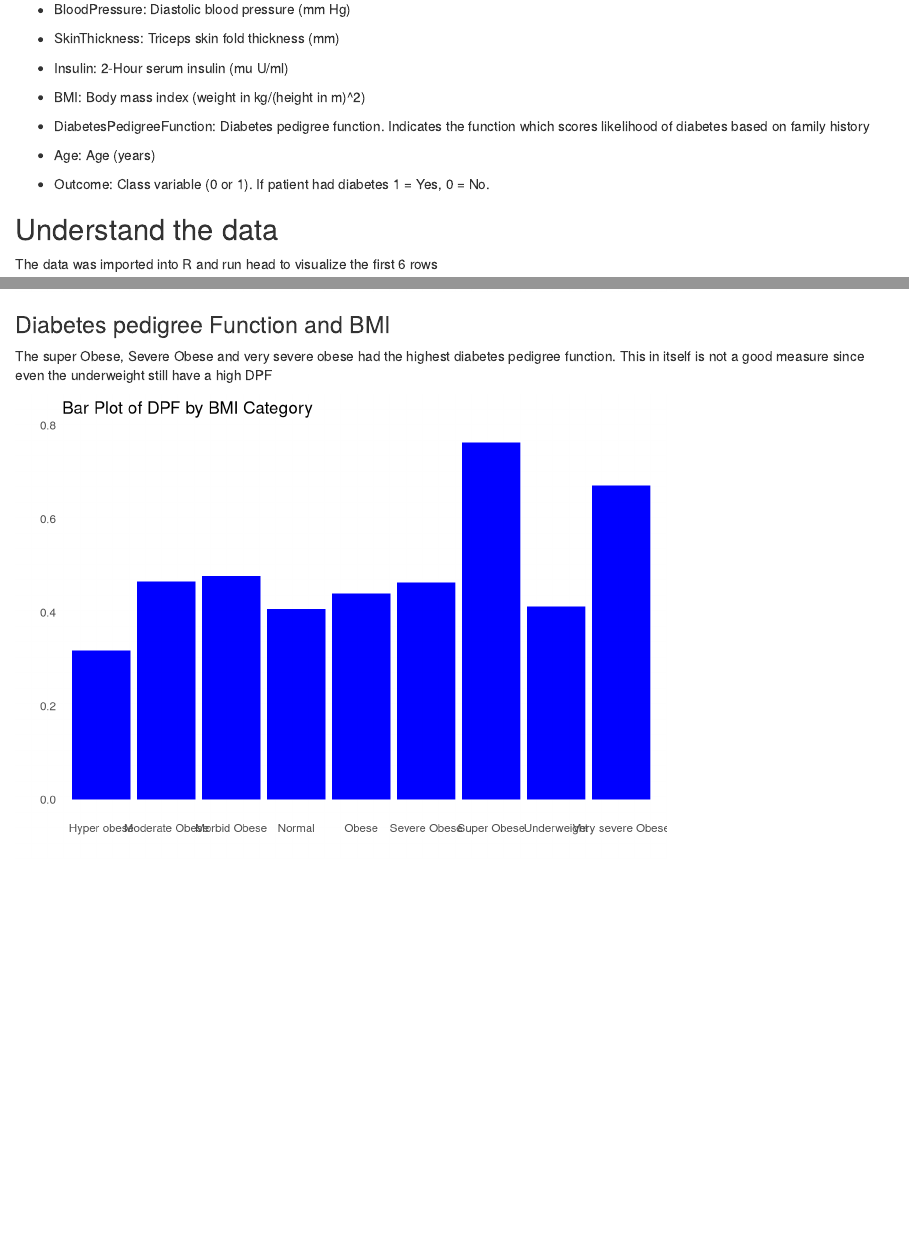
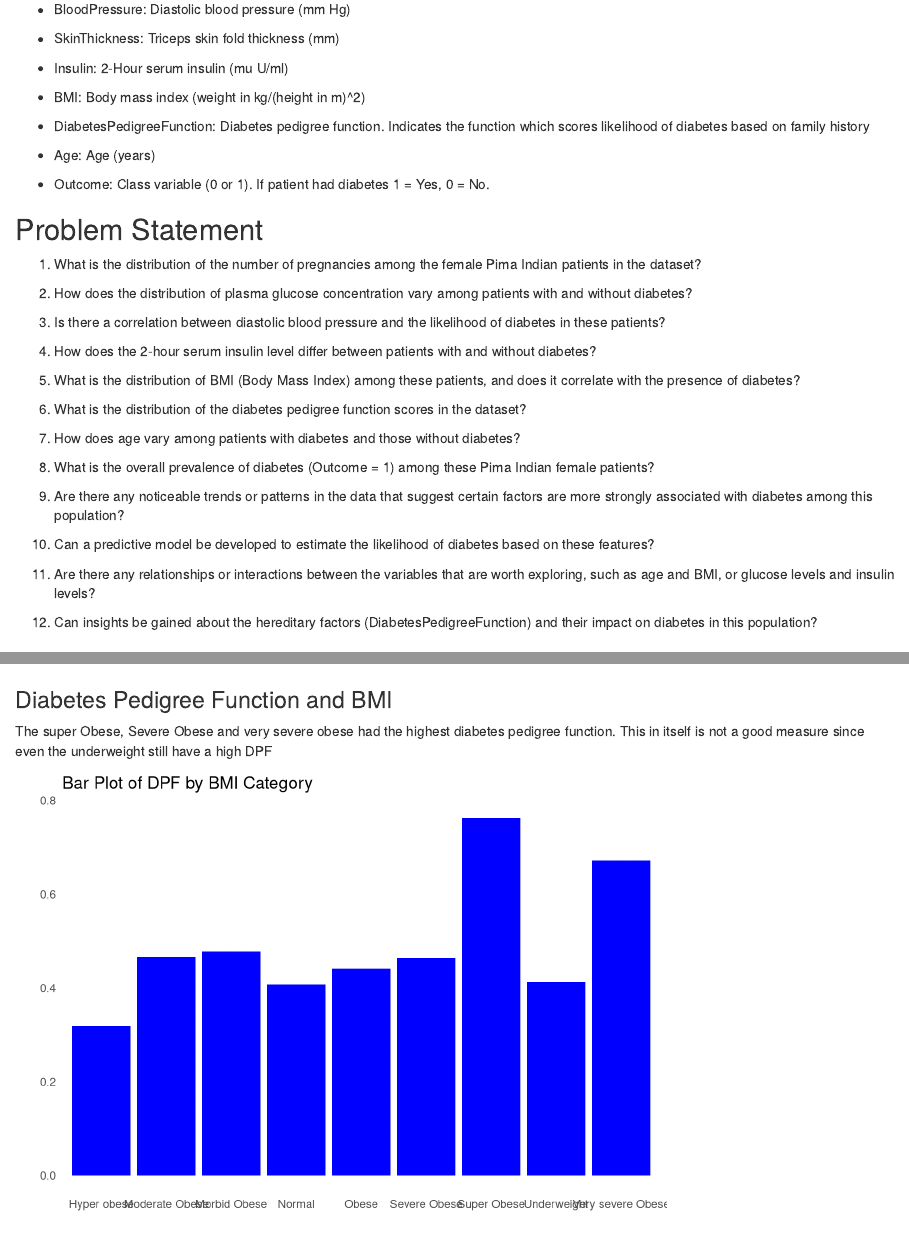
Before and after one commit to EstherNjuguna/meriskill_diabetes, an R Markdown document (index.Rmd): the page in a window 1100 px wide, from 1310 px down, and a second part further down, joined at a grey line. Rendered offline with R 4.5, knitr and Pandoc, with nearby package versions.

Commit message:
added problem statement

````diff
--- a/index.Rmd
+++ b/index.Rmd
@@ -92,6 +93,32 @@ In particular, all patients here are females at least 21 years old of Pima India
 
 -   Outcome: Class variable (0 or 1).
     If patient had diabetes 1 = Yes, 0 = No.
+
+## Problem Statement
+
+1.  What is the distribution of the number of pregnancies among the female Pima Indian patients in the dataset?
+
+2.  How does the distribution of plasma glucose concentration vary among patients with and without diabetes?
+
+3.  Is there a correlation between diastolic blood pressure and the likelihood of diabetes in these patients?
+
+4.  How does the 2-hour serum insulin level differ between patients with and without diabetes?
+
+5.  What is the distribution of BMI (Body Mass Index) among these patients, and does it correlate with the presence of diabetes?
+
+6.  What is the distribution of the diabetes pedigree function scores in the dataset?
+
+7.  How does age vary among patients with diabetes and those without diabetes?
+
+8.  What is the overall prevalence of diabetes (Outcome = 1) among these Pima Indian female patients?
+
+9.  Are there any noticeable trends or patterns in the data that suggest certain factors are more strongly associated with diabetes among this population?
+
+10. Can a predictive model be developed to estimate the likelihood of diabetes based on these features?
+
+11. Are there any relationships or interactions between the variables that are worth exploring, such as age and BMI, or glucose levels and insulin levels?
+
+12. Can insights be gained about the hereditary factors (DiabetesPedigreeFunction) and their impact on diabetes in this population?
 
 ## Understand the data
 
@@ -309,7 +336,7 @@ ggplot(diabetes, aes(BMI)) +
 
 ```
 
-### Diabetes pedigree Function and BMI
+### Diabetes Pedigree Function and BMI
 
 The super Obese, Severe Obese and very severe obese had the highest diabetes pedigree function.
 This in itself is not a good measure since even the underweight still have a high DPF
````
Also changed, not shown: index.Rmd (7 more changed lines), 1 other file.
